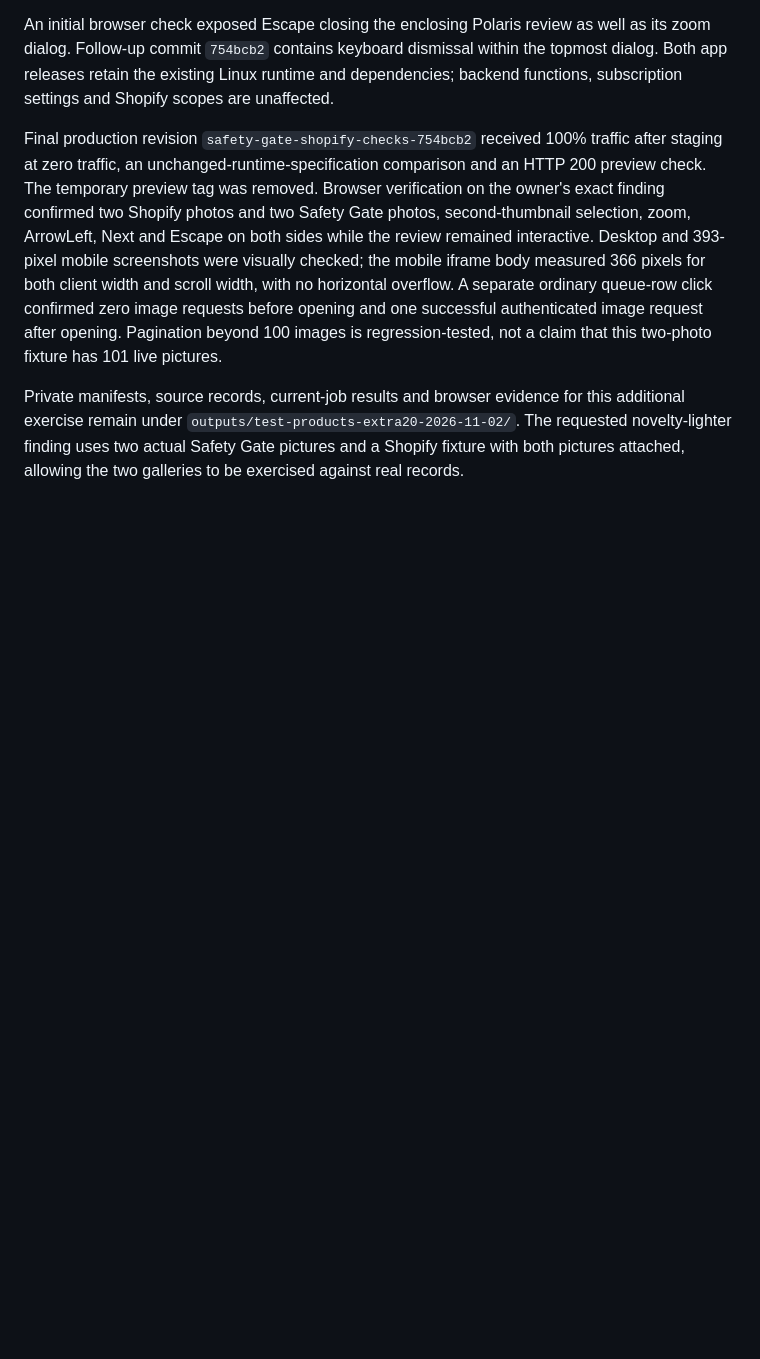
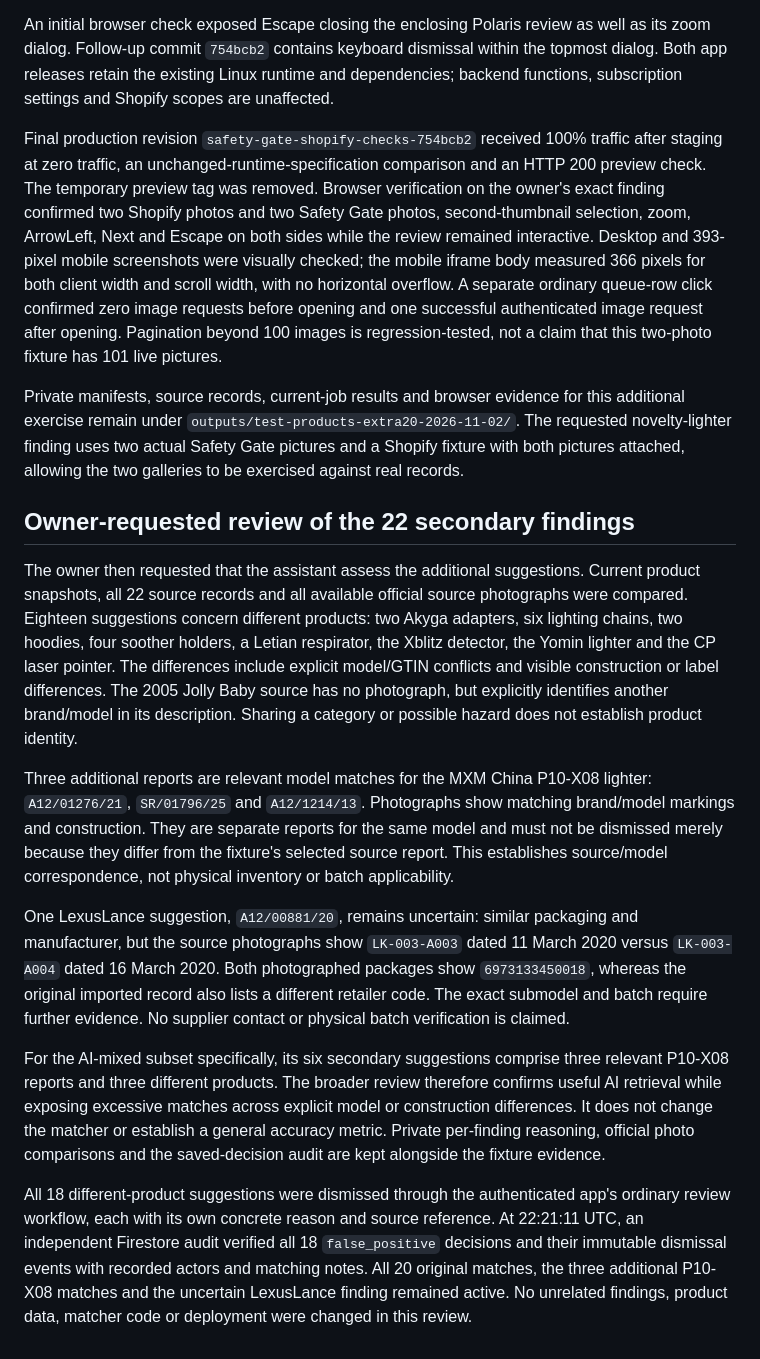
Before and after one commit to radoone/RaPeX, a Markdown page: docs/production-qa-2026-11-02.md, the part around the change. Rendered like a GitHub page; blank space fills up the shorter version.

Commit message:
docs: record source review and audited secondary finding decisions

```diff
--- a/docs/production-qa-2026-11-02.md
+++ b/docs/production-qa-2026-11-02.md
@@ -75,3 +75,15 @@ An initial browser check exposed Escape closing the enclosing Polaris review as
 Final production revision `safety-gate-shopify-checks-754bcb2` received 100% traffic after staging at zero traffic, an unchanged-runtime-specification comparison and an HTTP 200 preview check. The temporary preview tag was removed. Browser verification on the owner's exact finding confirmed two Shopify photos and two Safety Gate photos, second-thumbnail selection, zoom, ArrowLeft, Next and Escape on both sides while the review remained interactive. Desktop and 393-pixel mobile screenshots were visually checked; the mobile iframe body measured 366 pixels for both client width and scroll width, with no horizontal overflow. A separate ordinary queue-row click confirmed zero image requests before opening and one successful authenticated image request after opening. Pagination beyond 100 images is regression-tested, not a claim that this two-photo fixture has 101 live pictures.
 
 Private manifests, source records, current-job results and browser evidence for this additional exercise remain under `outputs/test-products-extra20-2026-11-02/`. The requested novelty-lighter finding uses two actual Safety Gate pictures and a Shopify fixture with both pictures attached, allowing the two galleries to be exercised against real records.
+
+## Owner-requested review of the 22 secondary findings
+
+The owner then requested that the assistant assess the additional suggestions. Current product snapshots, all 22 source records and all available official source photographs were compared. Eighteen suggestions concern different products: two Akyga adapters, six lighting chains, two hoodies, four soother holders, a Letian respirator, the Xblitz detector, the Yomin lighter and the CP laser pointer. The differences include explicit model/GTIN conflicts and visible construction or label differences. The 2005 Jolly Baby source has no photograph, but explicitly identifies another brand/model in its description. Sharing a category or possible hazard does not establish product identity.
+
+Three additional reports are relevant model matches for the MXM China P10-X08 lighter: `A12/01276/21`, `SR/01796/25` and `A12/1214/13`. Photographs show matching brand/model markings and construction. They are separate reports for the same model and must not be dismissed merely because they differ from the fixture's selected source report. This establishes source/model correspondence, not physical inventory or batch applicability.
+
+One LexusLance suggestion, `A12/00881/20`, remains uncertain: similar packaging and manufacturer, but the source photographs show `LK-003-A003` dated 11 March 2020 versus `LK-003-A004` dated 16 March 2020. Both photographed packages show `6973133450018`, whereas the original imported record also lists a different retailer code. The exact submodel and batch require further evidence. No supplier contact or physical batch verification is claimed.
+
+For the AI-mixed subset specifically, its six secondary suggestions comprise three relevant P10-X08 reports and three different products. The broader review therefore confirms useful AI retrieval while exposing excessive matches across explicit model or construction differences. It does not change the matcher or establish a general accuracy metric. Private per-finding reasoning, official photo comparisons and the saved-decision audit are kept alongside the fixture evidence.
+
+All 18 different-product suggestions were dismissed through the authenticated app's ordinary review workflow, each with its own concrete reason and source reference. At 22:21:11 UTC, an independent Firestore audit verified all 18 `false_positive` decisions and their immutable dismissal events with recorded actors and matching notes. All 20 original matches, the three additional P10-X08 matches and the uncertain LexusLance finding remained active. No unrelated findings, product data, matcher code or deployment were changed in this review.
```
